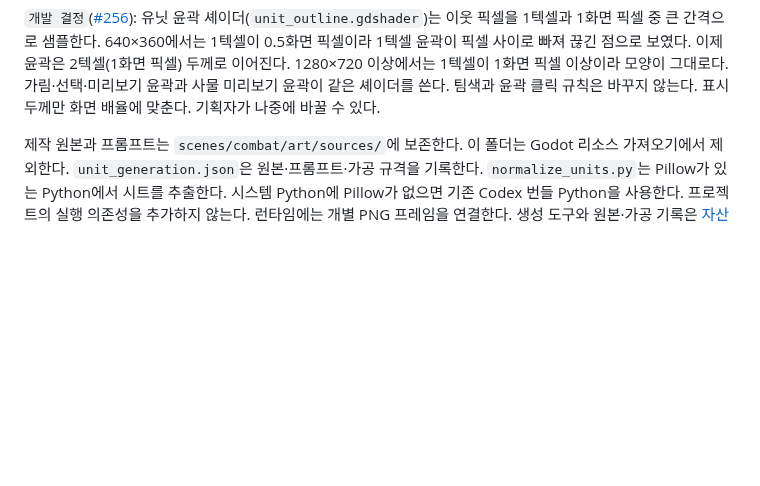
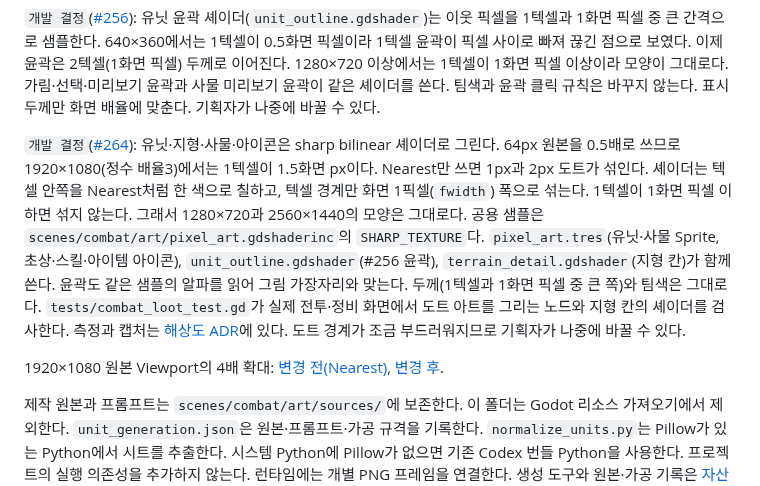
Before and after one commit to minjunkim-dev/BGLike, a Markdown page: docs/PIXEL_ART.md, the part around the change. Drawn GitHub-style; blank space fills up the shorter version.

```diff
--- a/docs/PIXEL_ART.md
+++ b/docs/PIXEL_ART.md
@@ -25,6 +25,10 @@ HP·상태·피해 팝업은 그 유닛의 실제 그림 높이를 기준으로
 사용자는2026-10-21에32px 결과의 가독성과 선명도 개선을 요청했다. [#194 결정](https://github.com/minjunkim-dev/BGLike/issues/194#issuecomment-6305982882)에 따라 원본에서64px로 재추출한다. 32px를 두 배로 확대한 파일을 납품하지 않는다. Sprite scale0.5로 기존 논리 표시 크기와 피벗(16,28)을 유지한다. 기본 레이아웃640×360, 창1280×720, Nearest와 정수 배율을 유지한다. `canvas_items`는2D와 글꼴을 실제 창 해상도에서 렌더한다. 따라서1280×720에서64px 이미지의 세부를 보존한다. 640×360의 축소 화면에서는 같은 세부를 모두 구분할 수 없다. 그래서 `개발 결정`([#263](https://github.com/minjunkim-dev/BGLike/issues/263))으로 최소 창은1280×720이다([해상도 ADR](adr/0002-resolution.md)). [Godot 공식 렌더 설명](https://docs.godotengine.org/en/stable/tutorials/rendering/multiple_resolutions.html)을 따른다.
 
 `개발 결정`([#256](https://github.com/minjunkim-dev/BGLike/issues/256)): 유닛 윤곽 셰이더(`unit_outline.gdshader`)는 이웃 픽셀을 1텍셀과 1화면 픽셀 중 큰 간격으로 샘플한다. 640×360에서는 1텍셀이 0.5화면 픽셀이라 1텍셀 윤곽이 픽셀 사이로 빠져 끊긴 점으로 보였다. 이제 윤곽은 2텍셀(1화면 픽셀) 두께로 이어진다. 1280×720 이상에서는 1텍셀이 1화면 픽셀 이상이라 모양이 그대로다. 가림·선택·미리보기 윤곽과 사물 미리보기 윤곽이 같은 셰이더를 쓴다. 팀색과 윤곽 클릭 규칙은 바꾸지 않는다. 표시 두께만 화면 배율에 맞춘다. 기획자가 나중에 바꿀 수 있다.
+
+`개발 결정`([#264](https://github.com/minjunkim-dev/BGLike/issues/264)): 유닛·지형·사물·아이콘은 sharp bilinear 셰이더로 그린다. 64px 원본을 0.5배로 쓰므로 1920×1080(정수 배율3)에서는 1텍셀이 1.5화면 px이다. Nearest만 쓰면 1px과 2px 도트가 섞인다. 셰이더는 텍셀 안쪽을 Nearest처럼 한 색으로 칠하고, 텍셀 경계만 화면 1픽셀(`fwidth`) 폭으로 섞는다. 1텍셀이 1화면 픽셀 이하면 섞지 않는다. 그래서 1280×720과 2560×1440의 모양은 그대로다. 공용 샘플은 `scenes/combat/art/pixel_art.gdshaderinc`의 `SHARP_TEXTURE`다. `pixel_art.tres`(유닛·사물 Sprite, 초상·스킬·아이템 아이콘), `unit_outline.gdshader`(#256 윤곽), `terrain_detail.gdshader`(지형 칸)가 함께 쓴다. 윤곽도 같은 샘플의 알파를 읽어 그림 가장자리와 맞는다. 두께(1텍셀과 1화면 픽셀 중 큰 쪽)와 팀색은 그대로다. `tests/combat_loot_test.gd`가 실제 전투·정비 화면에서 도트 아트를 그리는 노드와 지형 칸의 셰이더를 검사한다. 측정과 캡처는 [해상도 ADR](adr/0002-resolution.md#1080p-도트-표시-264)에 있다. 도트 경계가 조금 부드러워지므로 기획자가 나중에 바꿀 수 있다.
+
+1920×1080 원본 Viewport의 4배 확대: [변경 전(Nearest)](assets/pixel_art_1080p_before.png), [변경 후](assets/pixel_art_1080p_after.png).
 
 제작 원본과 프롬프트는 `scenes/combat/art/sources/`에 보존한다. 이 폴더는 Godot 리소스 가져오기에서 제외한다. `unit_generation.json`은 원본·프롬프트·가공 규격을 기록한다. `normalize_units.py`는 Pillow가 있는 Python에서 시트를 추출한다. 시스템 Python에 Pillow가 없으면 기존 Codex 번들 Python을 사용한다. 프로젝트의 실행 의존성을 추가하지 않는다. 런타임에는 개별 PNG 프레임을 연결한다. 생성 도구와 원본·가공 기록은 [자산 고지](../THIRD_PARTY_NOTICES.md)에 기록한다.
 
```
Also changed, not shown: docs/adr/0002-resolution.md (+33 -0 lines), docs/assets/pixel_art_1080p_after.png (added), docs/assets/pixel_art_1080p_before.png (added), docs/assets/pixel_art_outline_1080p_after.png (added), docs/assets/pixel_art_outline_1080p_before.png (added), 12 other files.
